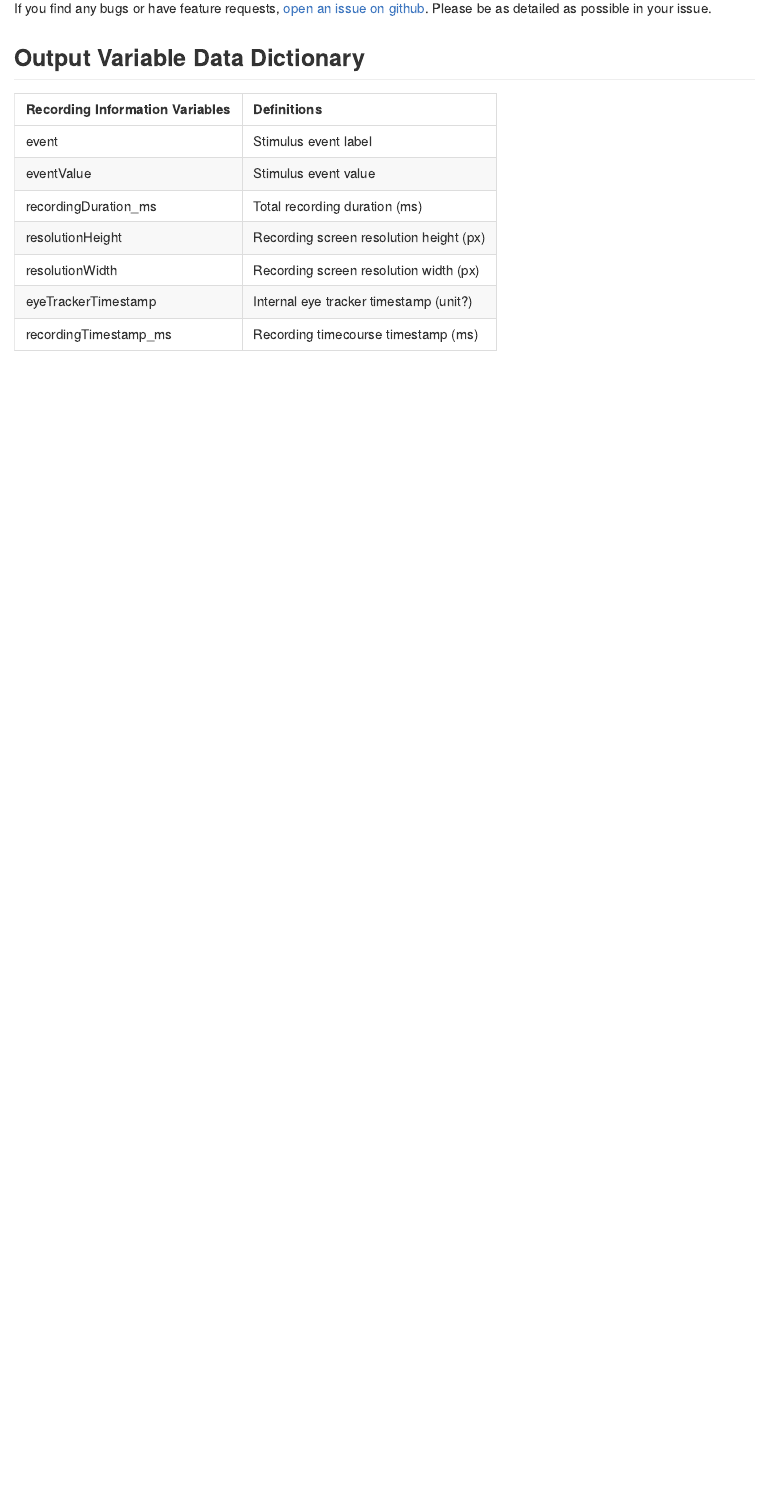
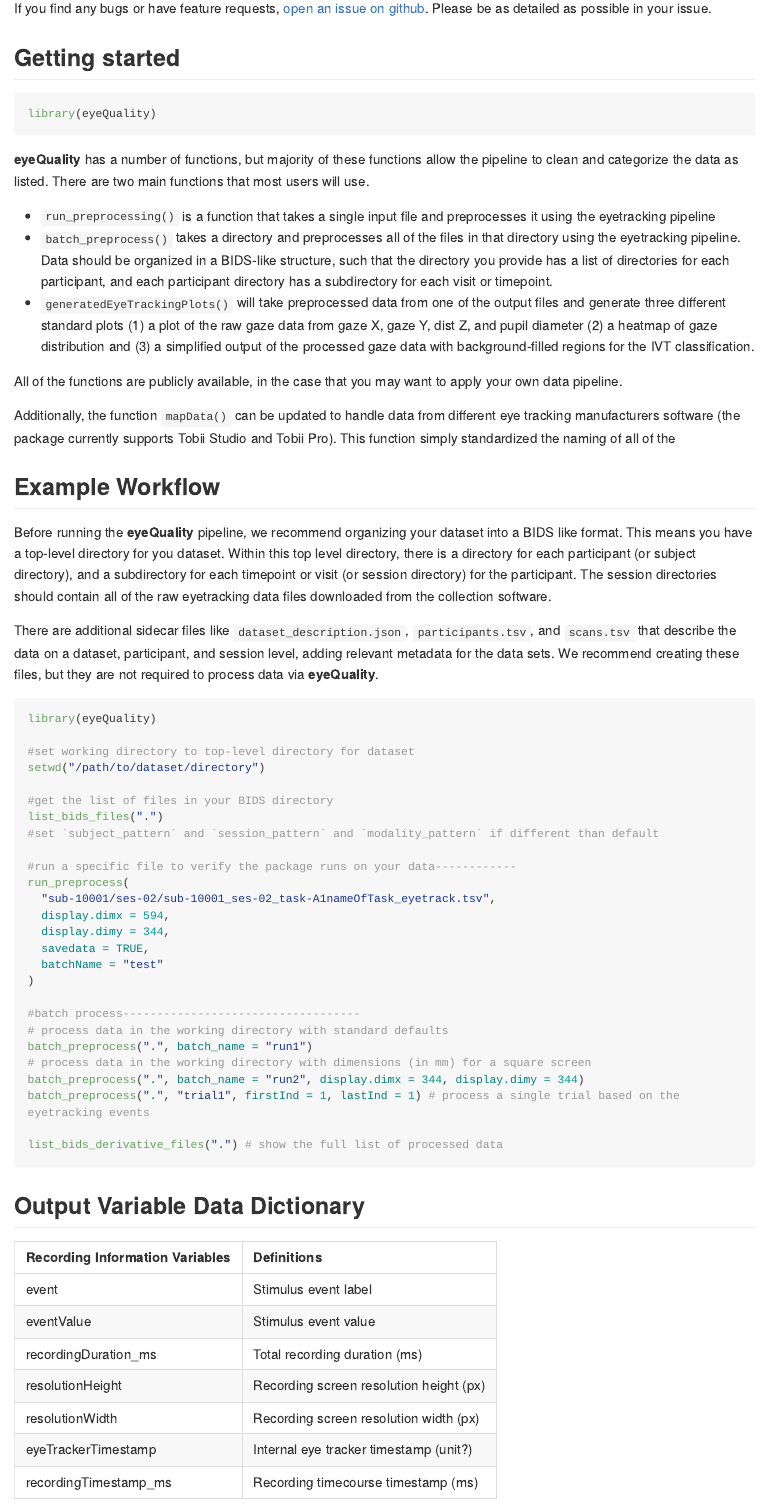
Before and after one commit to elab-umn/eyeQuality, an R Markdown document (README.Rmd): the page in a window 1100 px wide, from 930 px down. The pictures show the output file README.md that the author committed with the source, drawn offline in the style of GitHub; long lines of code are wrapped.

Commit message:
update readme with workflow

````diff
--- a/README.Rmd
+++ b/README.Rmd
@@ -57,6 +57,57 @@ git commands in the Terminal)
 
 If you find any bugs or have feature requests, [open an issue on github](https://github.com/elab-umn/eyetrackingELabR/issues).
 Please be as detailed as possible in your issue.
+
+## Getting started
+
+``` r
+library(eyeQuality)
+```
+
+**eyeQuality** has a number of functions, but majority of these functions allow the pipeline to clean and categorize the data as listed. There are two main functions that most users will use.
+
+* `run_preprocessing()` is a function that takes a single input file and preprocesses it using the eyetracking pipeline
+* `batch_preprocess()` takes a directory and preprocesses all of the files in that directory using the eyetracking pipeline. Data should be organized in a BIDS-like structure, such that the directory you provide has a list of directories for each participant, and each participant directory has a subdirectory for each visit or timepoint.
+* `generatedEyeTrackingPlots()` will take preprocessed data from one of the output files and generate three different standard plots (1) a plot of the raw gaze data from gaze X, gaze Y, dist Z, and pupil diameter (2) a heatmap of gaze distribution and (3) a simplified output of the processed gaze data with background-filled regions for the IVT classification.
+
+All of the functions are publicly available, in the case that you may want to apply your own data pipeline.
+
+Additionally, the function `mapData()` can be updated to handle data from different eye tracking manufacturers software (the package currently supports Tobii Studio and Tobii Pro). This function simply standardized the naming of all of the
+
+## Example Workflow
+
+Before running the **eyeQuality** pipeline, we recommend organizing your dataset into a BIDS like format. This means you have a top-level directory for you dataset. Within this top level directory, there is a directory for each participant (or subject directory), and a subdirectory for each timepoint or visit (or session directory) for the participant. The session directories should contain all of the raw eyetracking data files downloaded from the collection software.
+
+There are additional sidecar files like `dataset_description.json`, `participants.tsv`, and `scans.tsv` that describe the data on a dataset, participant, and session level, adding relevant metadata for the data sets. We recommend creating these files, but they are not required to process data via **eyeQuality**.
+
+``` r
+library(eyeQuality)
+
+#set working directory to top-level directory for dataset
+setwd("/path/to/dataset/directory")
+
+#get the list of files in your BIDS directory
+list_bids_files(".")
+#set `subject_pattern` and `session_pattern` and `modality_pattern` if different than default
+
+#run a specific file to verify the package runs on your data------------
+run_preprocess(
+  "sub-10001/ses-02/sub-10001_ses-02_task-A1nameOfTask_eyetrack.tsv",
+  display.dimx = 594,
+  display.dimy = 344,
+  savedata = TRUE,
+  batchName = "test"
+)
+
+#batch process-----------------------------------
+# process data in the working directory with standard defaults
+batch_preprocess(".", batch_name = "run1")
+# process data in the working directory with dimensions (in mm) for a square screen
+batch_preprocess(".", batch_name = "run2", display.dimx = 344, display.dimy = 344)
+batch_preprocess(".", "trial1", firstInd = 1, lastInd = 1) # process a single trial based on the eyetracking events
+
+list_bids_derivative_files(".") # show the full list of processed data
+```
 
 ## Output Variable Data Dictionary
 ```{r dataDict, echo = FALSE, warning=FALSE}
````
Also changed, not shown: README.md.
